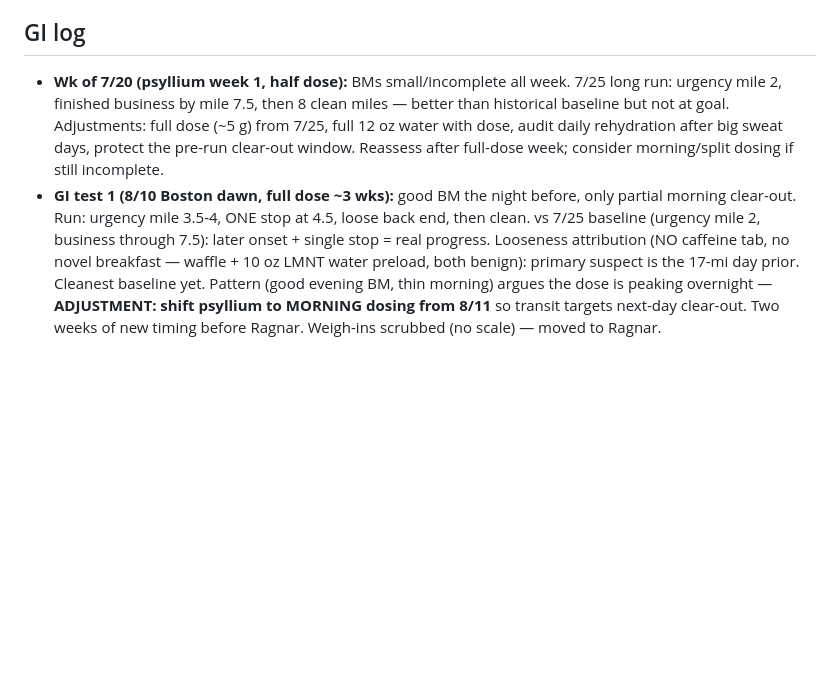
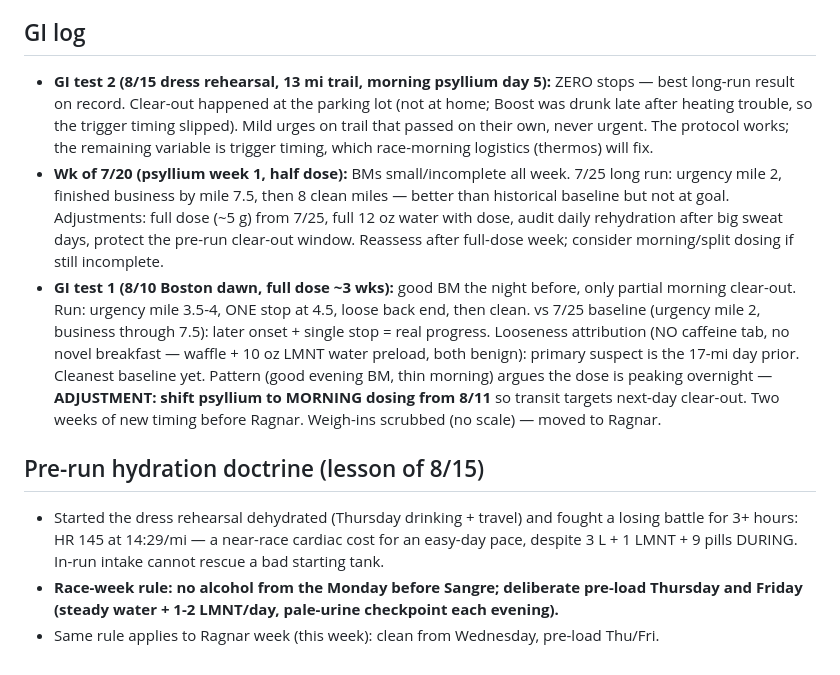
Before and after one commit to jpdupree/sangre-de-cristo-100, a Markdown page: fueling-notes.md, the part around the change. Rendered like a GitHub page; blank space fills up the shorter version.

Commit message:
GI test 2: zero stops; pre-run hydration doctrine from the 8/15 dehydrated rehearsal
Co-Authored-By: Claude Fable 5 <noreply@anthropic.com>
Claude-Session: https://claude.ai/code/session_01HneQqiazDvVGpLjVJMD8vR

```diff
--- a/fueling-notes.md
+++ b/fueling-notes.md
@@ -70,6 +70,11 @@ Running log of what's tested and decided. Targets come from the training plan
   sharpie; pills remaining = pills taken. Crew can read intake off the returned container.**
 
 ## GI log
+- **GI test 2 (8/15 dress rehearsal, 13 mi trail, morning psyllium day 5):** ZERO stops —
+  best long-run result on record. Clear-out happened at the parking lot (not at home; Boost
+  was drunk late after heating trouble, so the trigger timing slipped). Mild urges on trail
+  that passed on their own, never urgent. The protocol works; the remaining variable is
+  trigger timing, which race-morning logistics (thermos) will fix.
 - **Wk of 7/20 (psyllium week 1, half dose):** BMs small/incomplete all week. 7/25 long run:
   urgency mile 2, finished business by mile 7.5, then 8 clean miles — better than historical
   baseline but not at goal. Adjustments: full dose (~5 g) from 7/25, full 12 oz water with dose,
@@ -82,3 +87,11 @@ Running log of what's tested and decided. Targets come from the training plan
   water preload, both benign): primary suspect is the 17-mi day prior. Cleanest baseline yet. Pattern (good evening BM, thin morning) argues the dose is peaking overnight —
   **ADJUSTMENT: shift psyllium to MORNING dosing from 8/11** so transit targets next-day clear-out.
   Two weeks of new timing before Ragnar. Weigh-ins scrubbed (no scale) — moved to Ragnar.
+
+## Pre-run hydration doctrine (lesson of 8/15)
+- Started the dress rehearsal dehydrated (Thursday drinking + travel) and fought a losing
+  battle for 3+ hours: HR 145 at 14:29/mi — a near-race cardiac cost for an easy-day pace,
+  despite 3 L + 1 LMNT + 9 pills DURING. In-run intake cannot rescue a bad starting tank.
+- **Race-week rule: no alcohol from the Monday before Sangre; deliberate pre-load Thursday
+  and Friday (steady water + 1-2 LMNT/day, pale-urine checkpoint each evening).**
+- Same rule applies to Ragnar week (this week): clean from Wednesday, pre-load Thu/Fri.
```
